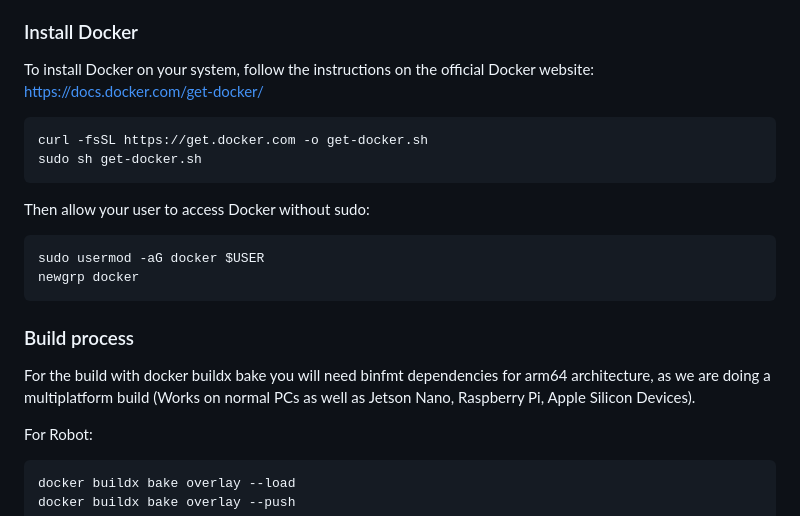
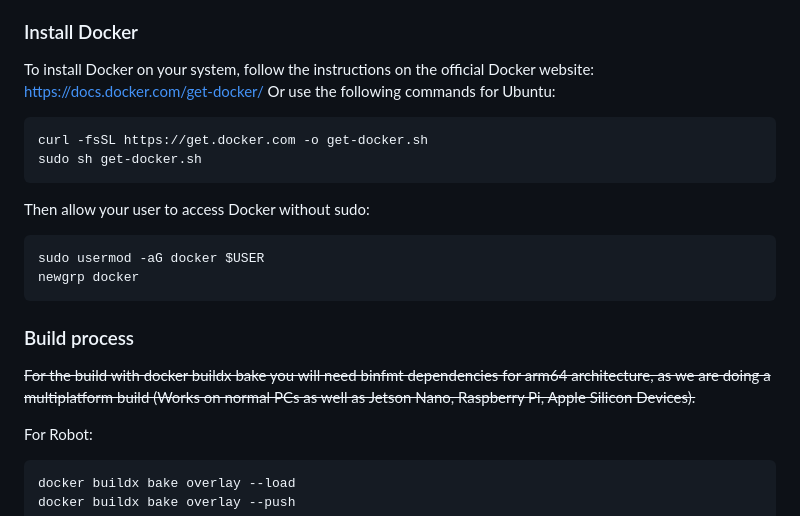
Before and after one commit to bjoernellens1/go1-ros, a Markdown page: README.md, the part around the change. Rendered like a GitHub page.

````diff
--- a/README.md
+++ b/README.md
@@ -8,6 +8,7 @@ We are using Docker because it makes it easier to run different ROS environments
 
 ### Install Docker
 To install Docker on your system, follow the instructions on the official Docker website: https://docs.docker.com/get-docker/
+Or use the following commands for Ubuntu:
 
 ```bash
 curl -fsSL https://get.docker.com -o get-docker.sh
@@ -21,7 +22,7 @@ newgrp docker
 
 
 ### Build process
-For the build with docker buildx bake you will need binfmt dependencies for arm64 architecture, as we are doing a multiplatform build (Works on normal PCs as well as Jetson Nano, Raspberry Pi, Apple Silicon Devices).
+~~For the build with docker buildx bake you will need binfmt dependencies for arm64 architecture, as we are doing a multiplatform build (Works on normal PCs as well as Jetson Nano, Raspberry Pi, Apple Silicon Devices).~~
 
 For Robot:
 ```
````
